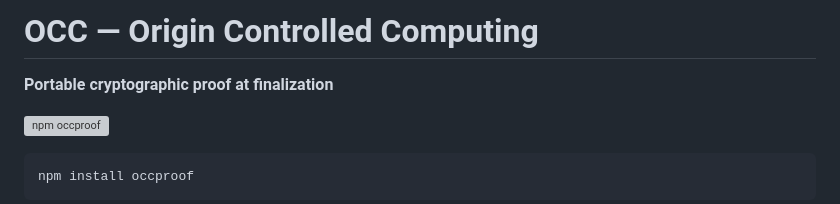
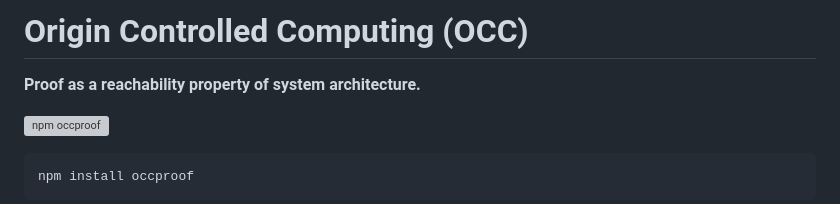
Before and after one commit to mikeargento/occ, a Markdown page: README.md, the part around the change. Rendered like a GitHub page; grey boxes are pictures that could not be loaded.

Commit message:
Update README heading
Co-Authored-By: Claude Opus 4.6 <noreply@anthropic.com>

```diff
--- a/README.md
+++ b/README.md
@@ -1,5 +1,5 @@
-# OCC — Origin Controlled Computing
-**Portable cryptographic proof at finalization**
+# Origin Controlled Computing (OCC)
+**Proof as a reachability property of system architecture.**
 
 [![npm occproof](https://img.shields.io/npm/v/occproof?label=occproof&color=cb3837)](https://www.npmjs.com/package/occproof)
 
```
